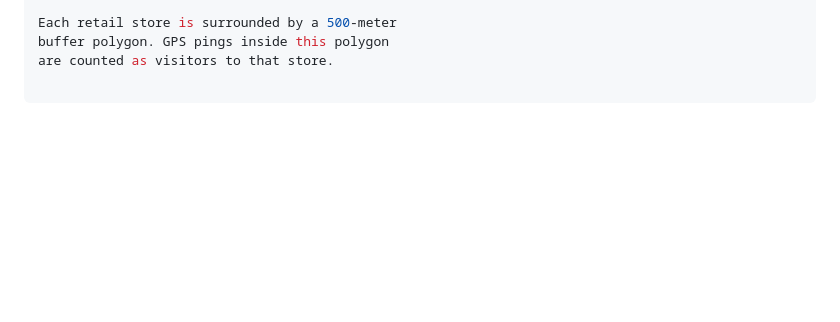
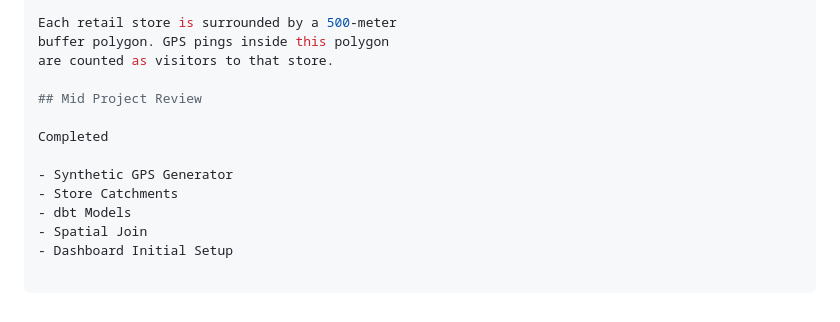
Before and after one commit to Dheeraj-saini03/GeoPulse-Mobility-Analytics, a Markdown page: README.md, the part around the change. Rendered like a GitHub page; blank space fills up the shorter version.

Commit message:
docs: complete Mid-Project Review audit documentation

````diff
--- a/README.md
+++ b/README.md
@@ -85,4 +85,14 @@ Each retail store is surrounded by a 500-meter
 buffer polygon. GPS pings inside this polygon
 are counted as visitors to that store.
 
+## Mid Project Review
+
+Completed
+
+- Synthetic GPS Generator
+- Store Catchments
+- dbt Models
+- Spatial Join
+- Dashboard Initial Setup
+
 ```
````
